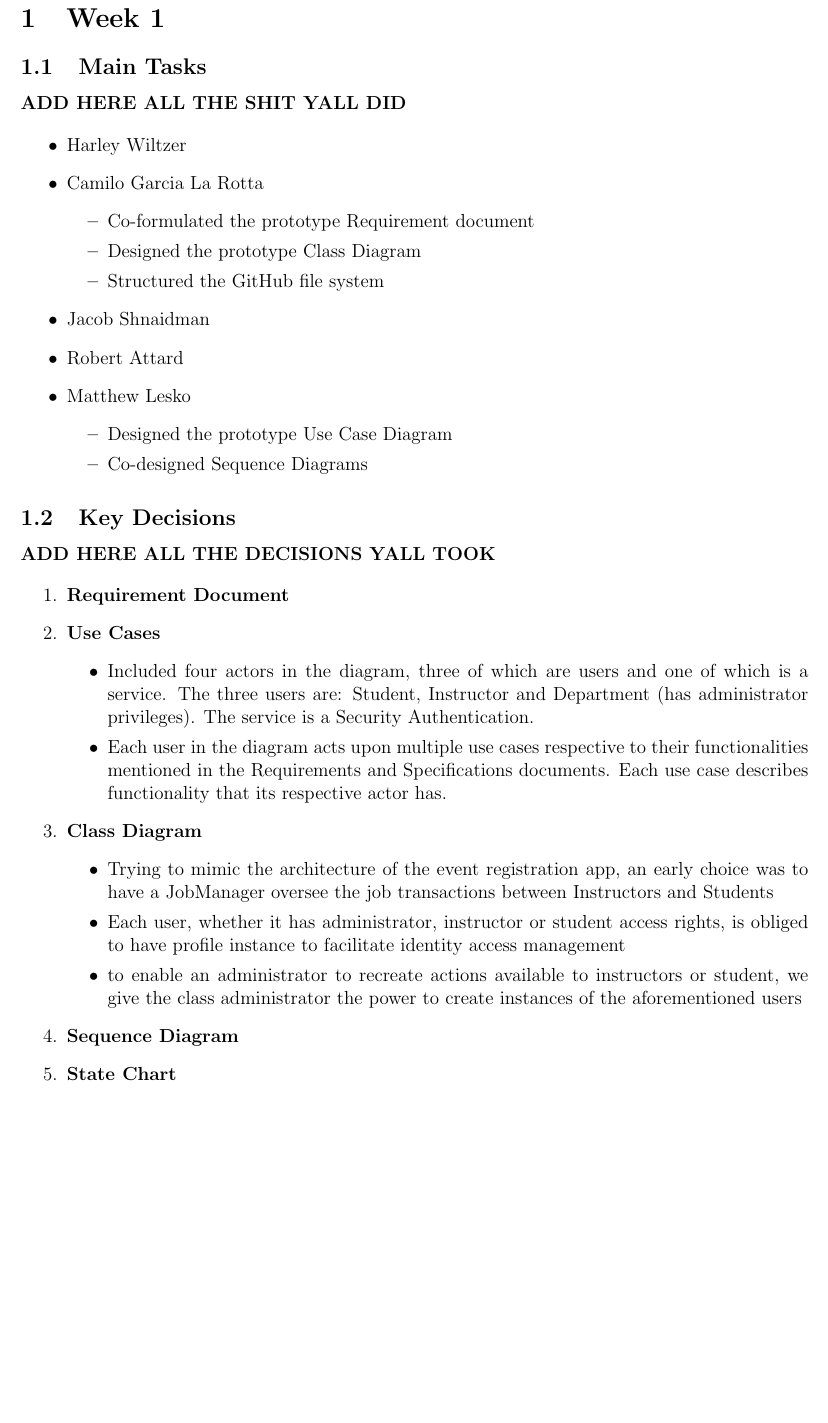
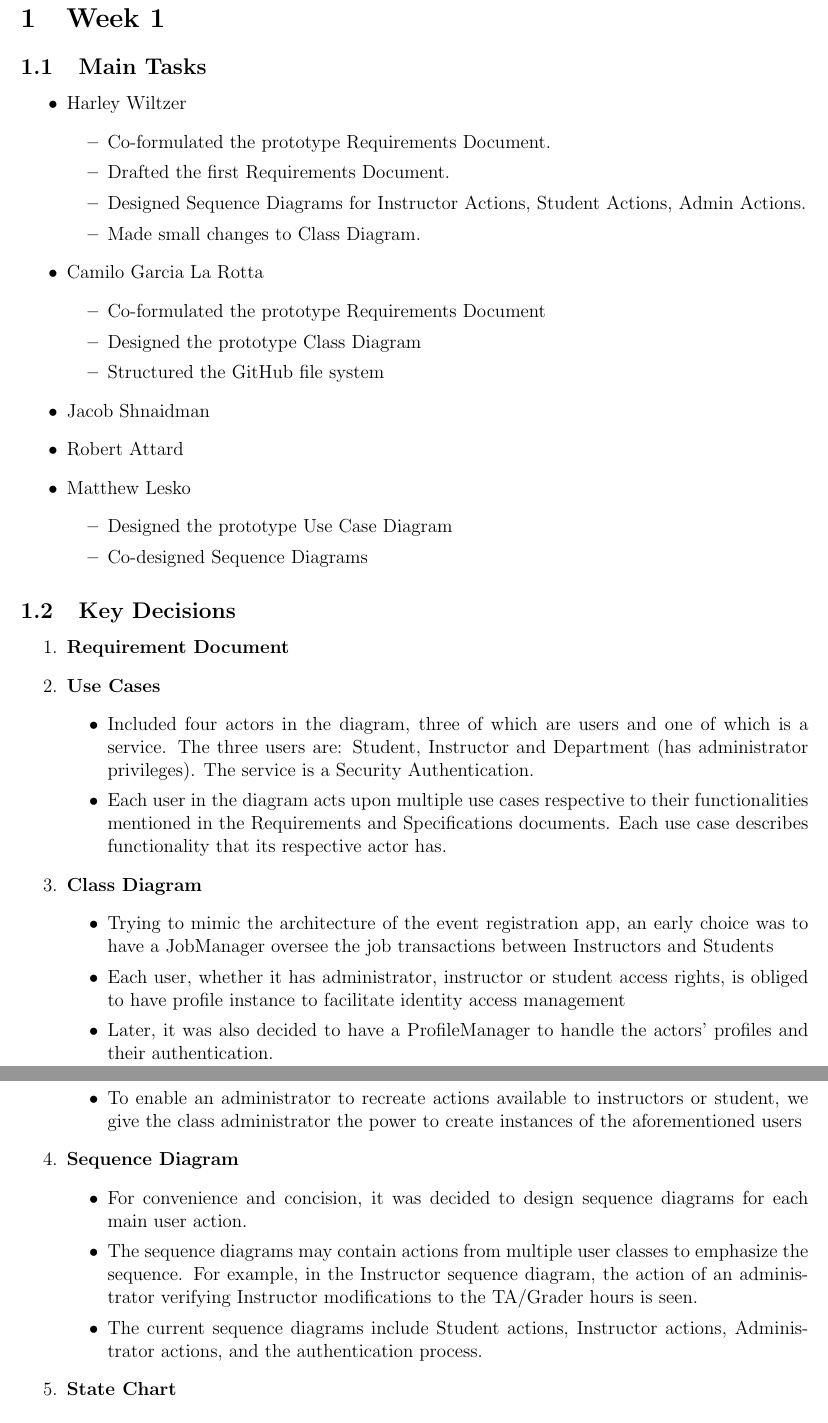
Before and after one commit to CamiloGarciaLaRotta/Group10, a LaTeX document (backlog.tex): part of page 2 of 3 before the commit and two parts of pages 2 and 3 of 3 after it, the two joined at a grey line, cut so that both start at the same text, the shorter picture padded with empty space. Compiled offline with pdfLaTeX.

Commit message:
Edited backlog, included latex template file

```diff
--- a/backlog.tex
+++ b/backlog.tex
@@ -20,13 +20,19 @@
 
 \subsection{Main Tasks}
 
-\textbf{ADD HERE ALL THE SHIT YALL DID}
+%\textbf{ADD HERE ALL THE SHIT YALL DID}
 
 \begin{itemize}
     \item Harley Wiltzer
+	\begin{itemize}
+		\item Co-formulated the prototype Requirements Document.
+		\item Drafted the first Requirements Document.
+		\item Designed Sequence Diagrams for Instructor Actions, Student Actions, Admin Actions.
+		\item Made small changes to Class Diagram.
+	\end{itemize}
     \item Camilo Garcia La Rotta
     \begin{itemize}
-        \item Co-formulated the prototype Requirement document
+        \item Co-formulated the prototype Requirements Document
         \item Designed the prototype Class Diagram
         \item Structured the GitHub file system
     \end{itemize}
@@ -41,7 +47,7 @@
 
 \subsection{Key Decisions}
 
-\textbf{ADD HERE ALL THE DECISIONS YALL TOOK}
+%\textbf{ADD HERE ALL THE DECISIONS YALL TOOK}
 
 \begin{enumerate}
     \item \textbf{Requirement Document}
@@ -54,9 +60,20 @@
     \begin{itemize}
         \item Trying to mimic the architecture of the event registration app, an early choice was to have a JobManager oversee the job transactions between Instructors and Students
         \item Each user, whether it has administrator, instructor or student access rights, is obliged to have profile instance to facilitate identity access management
-        \item to enable an administrator to recreate actions available to instructors or student, we give the class administrator the power to create instances of the aforementioned users
+		\item Later, it was also decided to have a ProfileManager to handle the actors' profiles and
+			their authentication.
+        \item To enable an administrator to recreate actions available to instructors or student, we give the class administrator the power to create instances of the aforementioned users
     \end{itemize}
     \item \textbf{Sequence Diagram}
+		\begin{itemize}
+			\item For convenience and concision, it was decided to design sequence diagrams for each
+				main user action.
+			\item The sequence diagrams may contain actions from multiple user classes to emphasize
+				the sequence. For example, in the Instructor sequence diagram, the action of an
+				administrator verifying Instructor modifications to the TA/Grader hours is seen.
+			\item The current sequence diagrams include Student actions, Instructor actions,
+				Administrator actions, and the authentication process.
+		\end{itemize}
     \item \textbf{State Chart}
 \end{enumerate}
 
```
Also changed, not shown: template.tex (added, +20 -0 lines), backlog.pdf, 2 other files.
